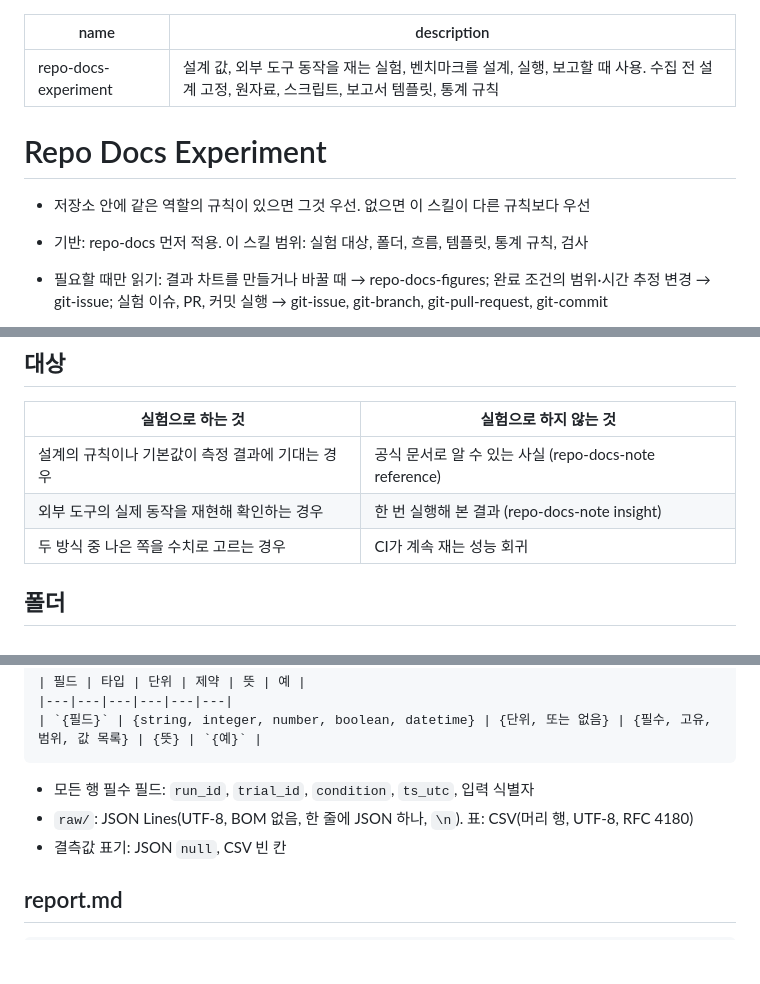
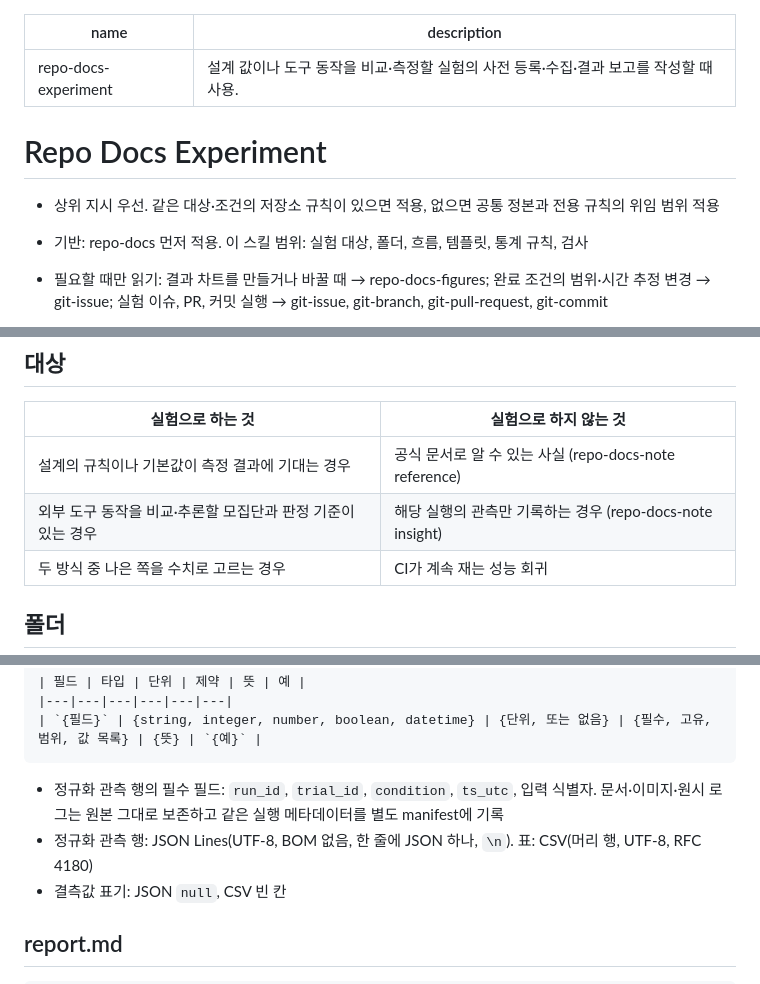
Before and after one commit to woonyong-choi/skills, a Markdown page: repo-docs-experiment/SKILL.md, 3 parts joined by grey strips. Rendered like a GitHub page; blank space fills up the shorter version.

````diff
--- a/repo-docs-experiment/SKILL.md
+++ b/repo-docs-experiment/SKILL.md
@@ -1,11 +1,11 @@
 ---
 name: repo-docs-experiment
-description: "설계 값, 외부 도구 동작을 재는 실험, 벤치마크를 설계, 실행, 보고할 때 사용. 수집 전 설계 고정, 원자료, 스크립트, 보고서 템플릿, 통계 규칙"
+description: "설계 값이나 도구 동작을 비교·측정할 실험의 사전 등록·수집·결과 보고를 작성할 때 사용."
 ---
 
 # Repo Docs Experiment
 
-- 저장소 안에 같은 역할의 규칙이 있으면 그것 우선. 없으면 이 스킬이 다른 규칙보다 우선
+- 상위 지시 우선. 같은 대상·조건의 저장소 규칙이 있으면 적용, 없으면 공통 정본과 전용 규칙의 위임 범위 적용
 - 기반: repo-docs 먼저 적용. 이 스킬 범위: 실험 대상, 폴더, 흐름, 템플릿, 통계 규칙, 검사
 - 필요할 때만 읽기: 결과 차트를 만들거나 바꿀 때 → repo-docs-figures; 완료 조건의 범위·시간 추정 변경 → git-issue; 실험 이슈, PR, 커밋 실행 → git-issue, git-branch, git-pull-request, git-commit
 
@@ -17,7 +17,7 @@ description: "설계 값, 외부 도구 동작을 재는 실험, 벤치마크를
 | 실험으로 하는 것 | 실험으로 하지 않는 것 |
 |---|---|
 | 설계의 규칙이나 기본값이 측정 결과에 기대는 경우 | 공식 문서로 알 수 있는 사실 (repo-docs-note reference) |
-| 외부 도구의 실제 동작을 재현해 확인하는 경우 | 한 번 실행해 본 결과 (repo-docs-note insight) |
+| 외부 도구 동작을 비교·추론할 모집단과 판정 기준이 있는 경우 | 해당 실행의 관측만 기록하는 경우 (repo-docs-note insight) |
 | 두 방식 중 나은 쪽을 수치로 고르는 경우 | CI가 계속 재는 성능 회귀 |
 
 ## 폴더
@@ -216,8 +216,8 @@ docs/experiments/
 | `{필드}` | {string, integer, number, boolean, datetime} | {단위, 또는 없음} | {필수, 고유, 범위, 값 목록} | {뜻} | `{예}` |
 ```
 
-- 모든 행 필수 필드: `run_id`, `trial_id`, `condition`, `ts_utc`, 입력 식별자
-- `raw/`: JSON Lines(UTF-8, BOM 없음, 한 줄에 JSON 하나, `\n`). 표: CSV(머리 행, UTF-8, RFC 4180)
+- 정규화 관측 행의 필수 필드: `run_id`, `trial_id`, `condition`, `ts_utc`, 입력 식별자. 문서·이미지·원시 로그는 원본 그대로 보존하고 같은 실행 메타데이터를 별도 manifest에 기록
+- 정규화 관측 행: JSON Lines(UTF-8, BOM 없음, 한 줄에 JSON 하나, `\n`). 표: CSV(머리 행, UTF-8, RFC 4180)
 - 결측값 표기: JSON `null`, CSV 빈 칸
 
 ## report.md
````
Also changed, not shown: other parts of repo-docs-experiment/SKILL.md (+16 -16 lines).
